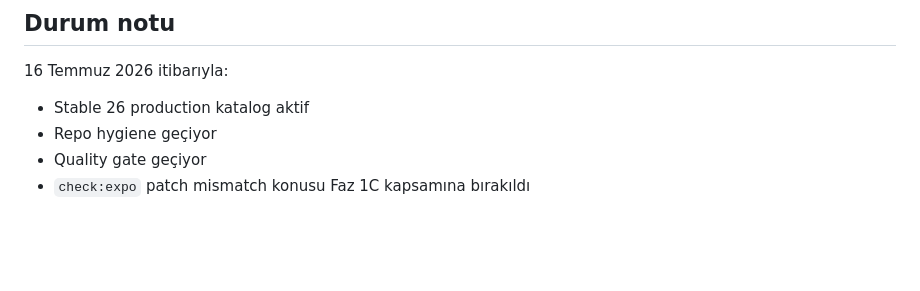
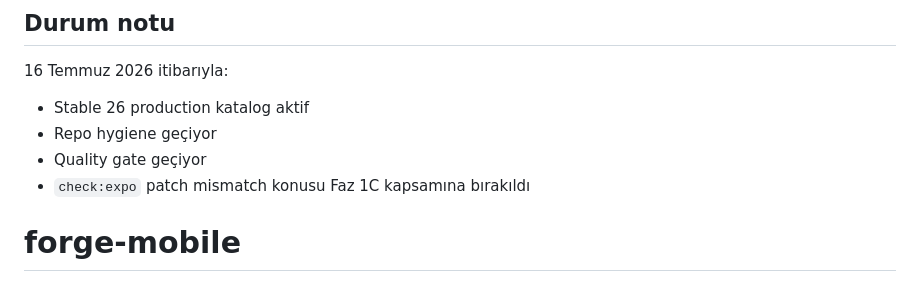
Before and after one commit to omercyanik158-ui/forge., a Markdown page: README.md, the part around the change. Rendered like a GitHub page; blank space fills up the shorter version.

```diff
--- a/README.md
+++ b/README.md
@@ -136,3 +136,4 @@ Gerçek production değerleri yoksa release gate’in başarısız olması bekle
 - Repo hygiene geçiyor
 - Quality gate geçiyor
 - `check:expo` patch mismatch konusu Faz 1C kapsamına bırakıldı
+# forge-mobile
```
